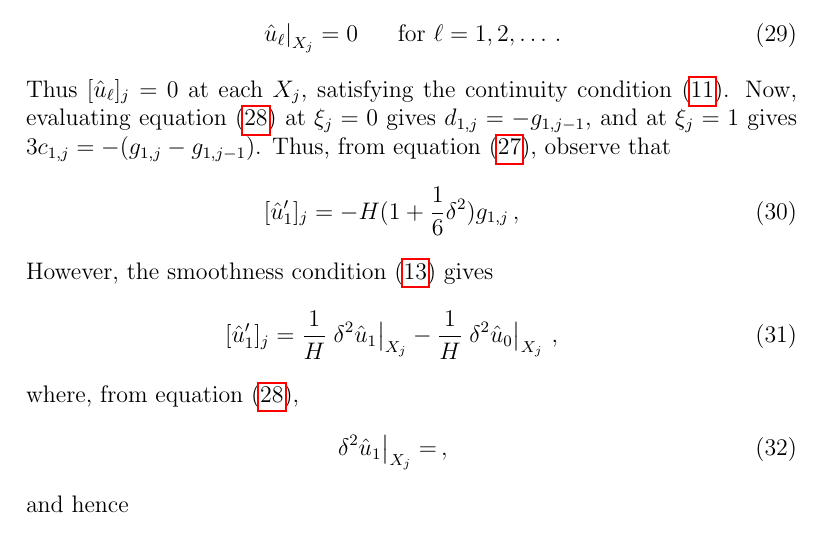
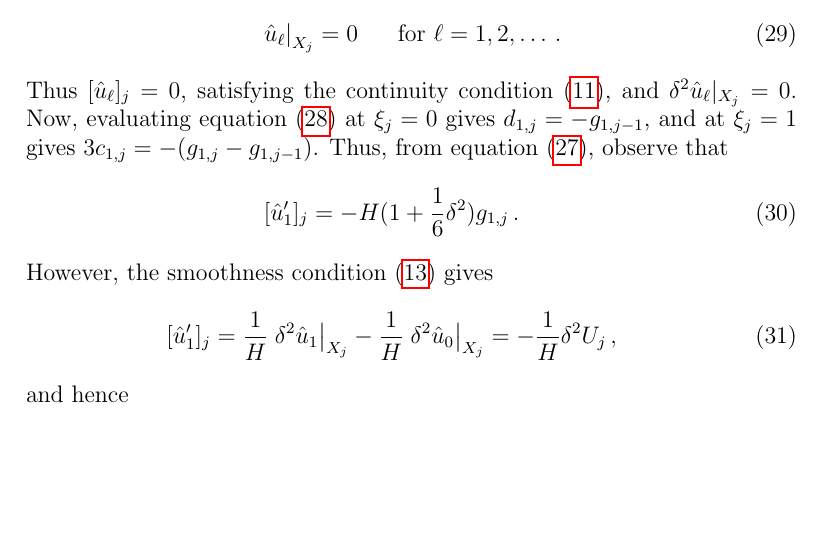
Before and after one commit to uoa1637653/ajrgaj, a LaTeX document (diffusion-notes/papers/diffusion-notes.tex): part of page 7 of 7, cut so that both start at the same text, the shorter picture padded with empty space. Compiled offline with pdfLaTeX.

Commit message:
Finished consequences - smooth for any u_2 and higher

```diff
--- a/diffusion-notes/papers/diffusion-notes.tex
+++ b/diffusion-notes/papers/diffusion-notes.tex
@@ -260,25 +260,20 @@ from expansion~(\ref{eq:u:series}) that
 \begin{eqnarray}
 \left.\hat{u}_\ell\right|_{X_j}=0 && \mbox{for }\ell=1,2,\ldots\,.
 \end{eqnarray}
-Thus $[\hat{u}_\ell]_j=0$ at each $X_j$, satisfying the continuity
-condition~(\ref{eq:cont-cond}).
+Thus $[\hat{u}_\ell]_j=0$, satisfying the continuity
+condition~(\ref{eq:cont-cond}), and $\delta^2\hat{u}_\ell|_{X_j}=0$.
 Now, evaluating equation~(\ref{eq:uhat1}) at $\xi_j=0$ gives $d_{1,j}=-g_{1,j-1}$,
 and at $\xi_j=1$ gives $3c_{1,j}=-(g_{1,j}-g_{1,j-1})$.
 Thus,  from equation~(\ref{eq:udhat1}), observe that
 \begin{eqnarray}
-[\hat{u}'_1]_j = -H(1+\frac{1}{6}\delta^2)g_{1,j}\,,
+[\hat{u}'_1]_j = -H(1+\frac{1}{6}\delta^2)g_{1,j}\,.
 \end{eqnarray}
-However, the smoothness
-condition~(\ref{eq:smooth-cond}) gives
+However, the smoothness condition~(\ref{eq:smooth-cond}) gives
 \begin{eqnarray}
    [\hat{u}'_1]_j =
 \frac{1}{H}\left.\delta^{2}\hat{u}_1\right|_{X_j}
--\frac{1}{H}\left.\delta^{2}\hat{u}_0\right|_{X_j}\,,
-\end{eqnarray}
-where, from equation~(\ref{eq:uhat1}),
-\begin{eqnarray}
-\left.\delta^2\hat{u}_1\right|_{X_j} =
-\,,
+-\frac{1}{H}\left.\delta^{2}\hat{u}_0\right|_{X_j}
+= -\frac{1}{H}\delta^{2}U_j\,,
 \end{eqnarray}
 and hence
 \begin{eqnarray}
```
Also changed, not shown: diffusion-notes/papers/diffusion-notes.pdf.
